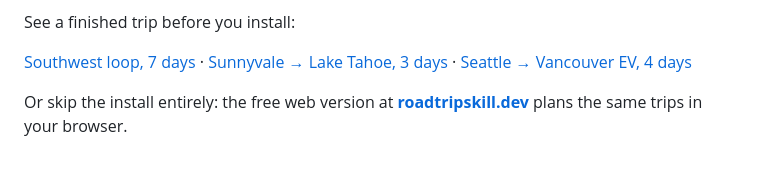
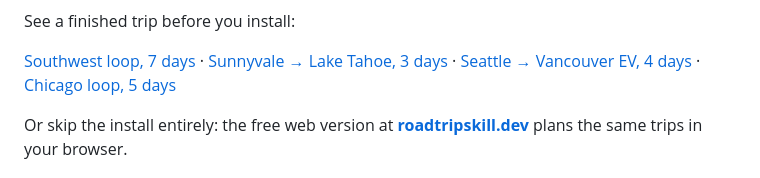
Before and after one commit to Waybox-AI/roadtrip-skill, a Markdown page: README.md, the part around the change. GitHub-like rendering.

Commit message:
README: link the Chicago sample itinerary alongside the other three
Co-Authored-By: Claude Fable 5 <noreply@anthropic.com>

```diff
--- a/README.md
+++ b/README.md
@@ -28,7 +28,7 @@ A North American road trip is won or lost in the car, not at the airport: how fa
 See a finished trip before you install:
 
 
-[Southwest loop, 7 days](https://roadtripskill.dev/api/sample?name=sw) · [Sunnyvale → Lake Tahoe, 3 days](https://roadtripskill.dev/api/sample?name=tahoe) · [Seattle → Vancouver EV, 4 days](https://roadtripskill.dev/api/sample?name=pnw)
+[Southwest loop, 7 days](https://roadtripskill.dev/api/sample?name=sw) · [Sunnyvale → Lake Tahoe, 3 days](https://roadtripskill.dev/api/sample?name=tahoe) · [Seattle → Vancouver EV, 4 days](https://roadtripskill.dev/api/sample?name=pnw) · [Chicago loop, 5 days](https://roadtripskill.dev/api/sample?name=chicago)
 
 Or skip the install entirely: the free web version at **[roadtripskill.dev](https://roadtripskill.dev)** plans the same trips in your browser.
 
```
